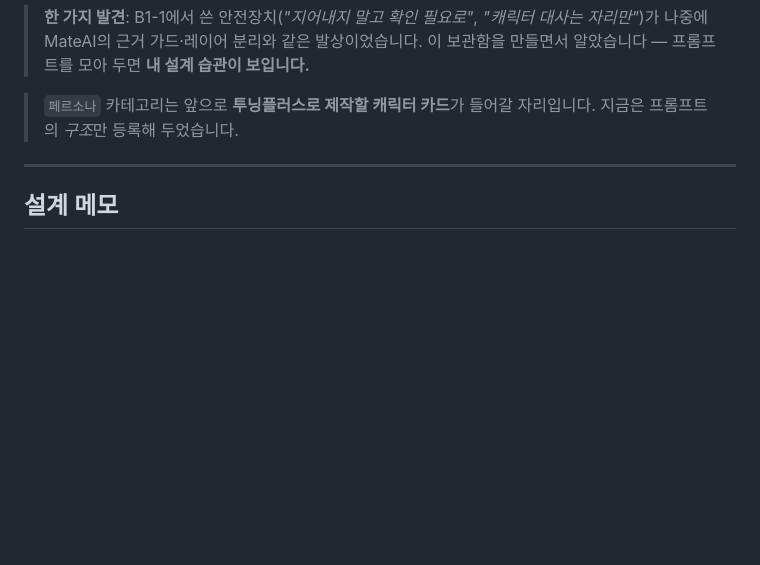
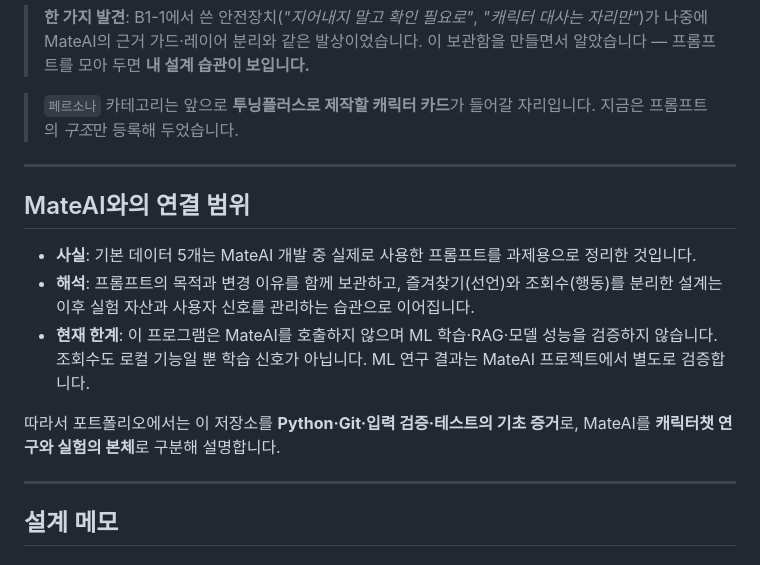
Before and after one commit to kimble125/mateai-web, a Markdown page: README.md, the part around the change. Rendered like a GitHub page; blank space fills up the shorter version.

Commit message:
docs: clarify MateAI portfolio boundary

```diff
--- a/README.md
+++ b/README.md
@@ -122,6 +122,19 @@ python3 -m unittest discover -s tests -v
 
 ---
 
+## MateAI와의 연결 범위
+
+- **사실**: 기본 데이터 5개는 MateAI 개발 중 실제로 사용한 프롬프트를 과제용으로 정리한 것입니다.
+- **해석**: 프롬프트의 목적과 변경 이유를 함께 보관하고, 즐겨찾기(선언)와 조회수(행동)를
+  분리한 설계는 이후 실험 자산과 사용자 신호를 관리하는 습관으로 이어집니다.
+- **현재 한계**: 이 프로그램은 MateAI를 호출하지 않으며 ML 학습·RAG·모델 성능을 검증하지 않습니다.
+  조회수도 로컬 기능일 뿐 학습 신호가 아닙니다. ML 연구 결과는 MateAI 프로젝트에서 별도로 검증합니다.
+
+따라서 포트폴리오에서는 이 저장소를 **Python·Git·입력 검증·테스트의 기초 증거**로,
+MateAI를 **캐릭터챗 연구와 실험의 본체**로 구분해 설명합니다.
+
+---
+
 ## 설계 메모
 
 ### 왜 함수를 이렇게 나눴나
```
